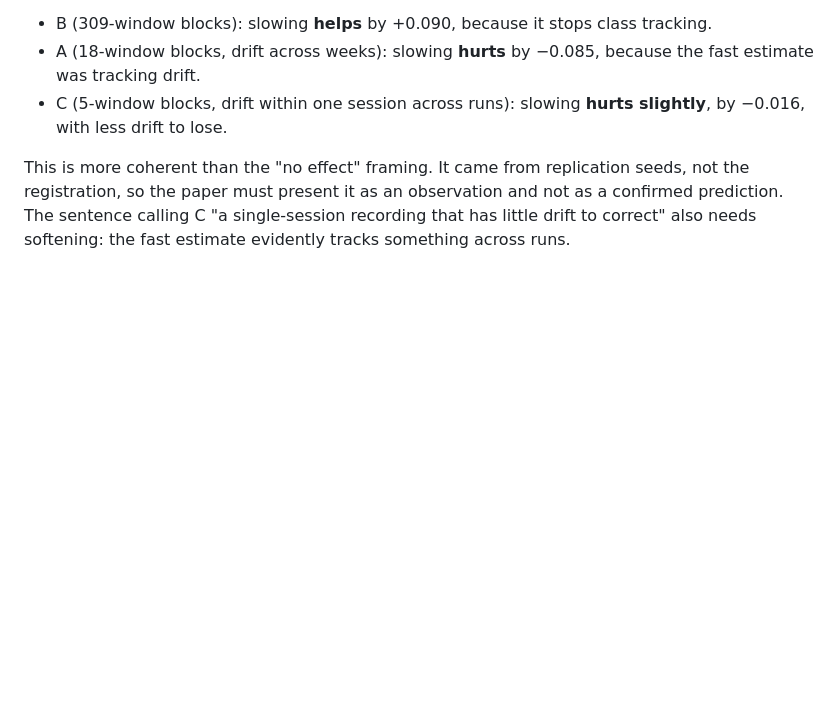
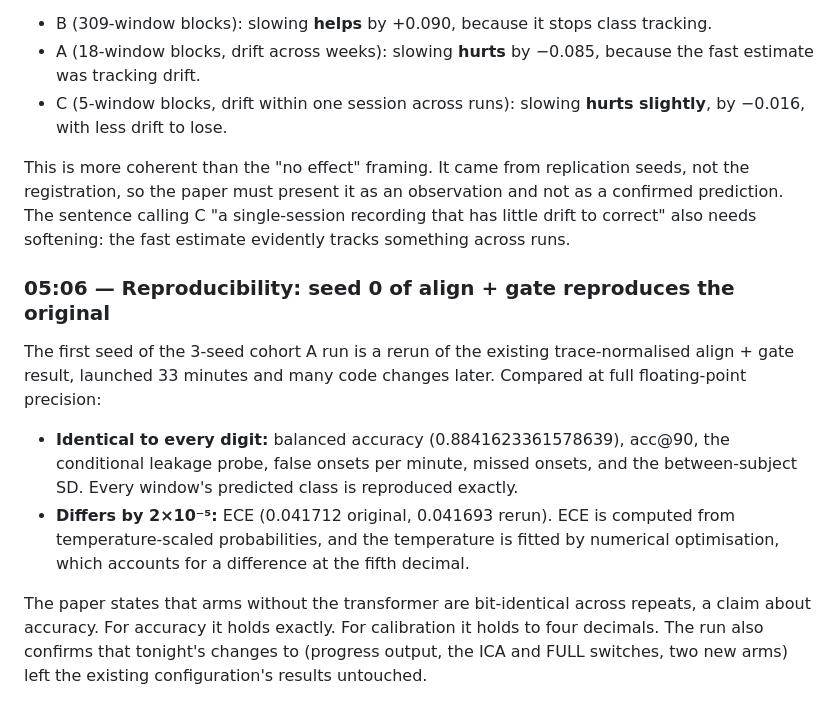
Before and after one commit to wshuv-o/calmnet, a Markdown page: paper/OVERNIGHT_LOG.md, the part around the change. GitHub-like rendering; blank space fills up the shorter version.

Commit message:
Log: seed-0 rerun reproduces align+gate accuracy to full precision
Accuracy, acc@90, the leakage probe and onset metrics are identical to every
digit; ECE differs by 2e-5 through the numerically fitted temperature. It also
confirms tonight's changes to exp_calmnetx.py left the existing configuration
untouched.

Co-Authored-By: Claude Opus 5 (1M context) <noreply@anthropic.com>

```diff
--- a/paper/OVERNIGHT_LOG.md
+++ b/paper/OVERNIGHT_LOG.md
@@ -639,3 +639,24 @@ seeds, not the registration, so the paper must present it as an observation and
 not as a confirmed prediction. The sentence calling C "a single-session
 recording that has little drift to correct" also needs softening: the fast
 estimate evidently tracks something across runs.
+
+### 05:06 — Reproducibility: seed 0 of align + gate reproduces the original
+
+The first seed of the 3-seed cohort A run is a rerun of the existing
+trace-normalised align + gate result, launched 33 minutes and many code
+changes later. Compared at full floating-point precision:
+
+- **Identical to every digit:** balanced accuracy (0.8841623361578639),
+  acc@90, the conditional leakage probe, false onsets per minute, missed onsets,
+  and the between-subject SD. Every window's predicted class is reproduced
+  exactly.
+- **Differs by 2×10⁻⁵:** ECE (0.041712 original, 0.041693 rerun). ECE is
+  computed from temperature-scaled probabilities, and the temperature is fitted
+  by numerical optimisation, which accounts for a difference at the fifth
+  decimal.
+
+The paper states that arms without the transformer are bit-identical across
+repeats, a claim about accuracy. For accuracy it holds exactly. For calibration
+it holds to four decimals. The run also confirms that tonight's changes to
+ (progress output, the ICA and FULL switches, two new arms)
+left the existing configuration's results untouched.
```
